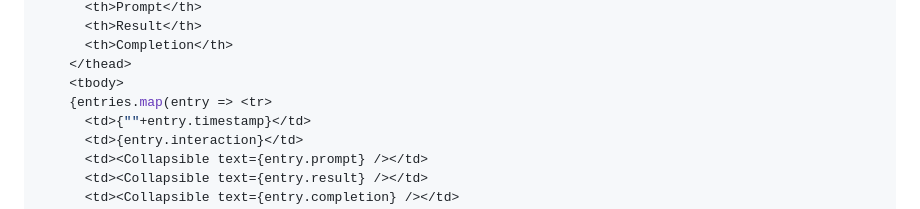
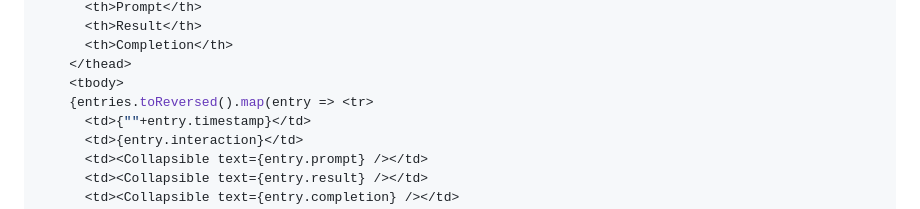
Before and after one commit to AIToolsLab/writing-tools, a Markdown page: logViewer/src/index.md, the part around the change. Drawn GitHub-style.

Commit message:
oops, didn't reverse log entries

```diff
--- a/logViewer/src/index.md
+++ b/logViewer/src/index.md
@@ -47,7 +47,7 @@ function EntriesTable({entries}) {
       <th>Completion</th>
     </thead>
     <tbody>
-    {entries.map(entry => <tr>
+    {entries.toReversed().map(entry => <tr>
       <td>{""+entry.timestamp}</td>
       <td>{entry.interaction}</td>
       <td><Collapsible text={entry.prompt} /></td>
```
